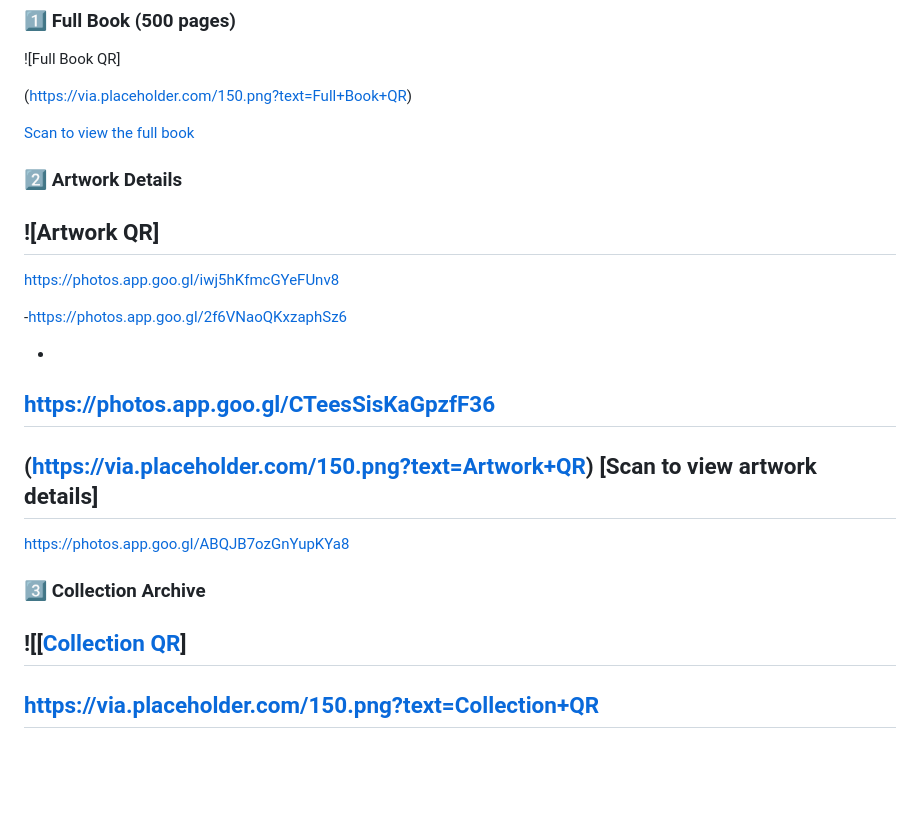
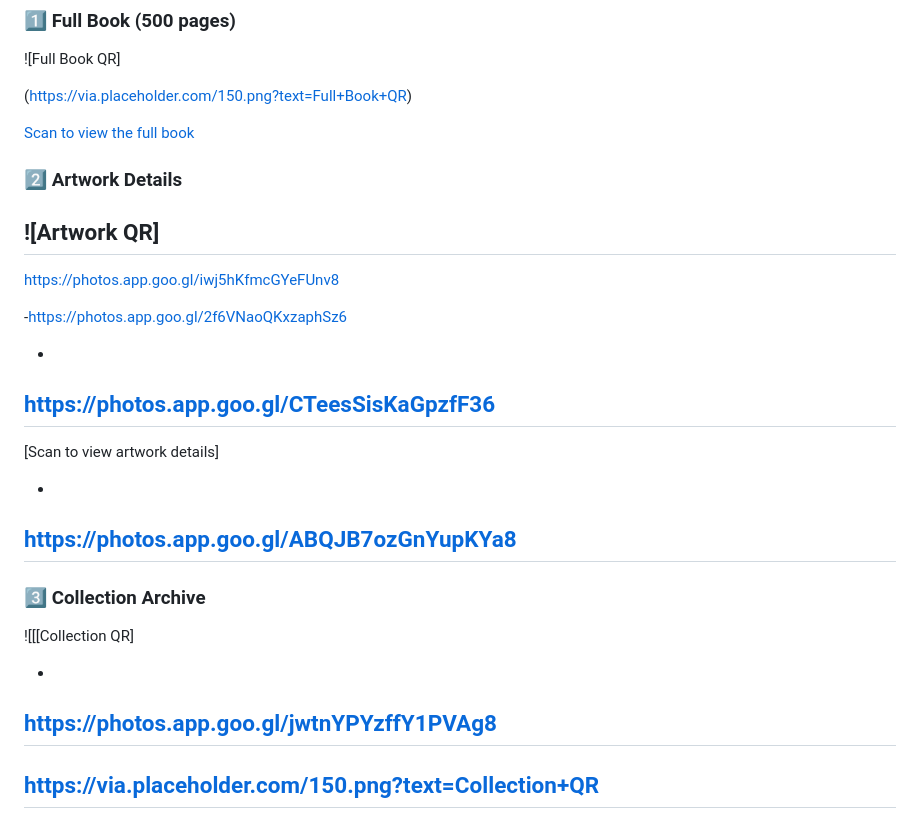
Before and after one commit to Pr791610/manasiev-art-books, a Markdown page: README.md, the part around one of its changes. Rendered like a GitHub page; blank space fills up the shorter version.

Commit message:
Revise QR links and artwork sections in README
Updated QR links and artwork details in the README.

```diff
--- a/README.md
+++ b/README.md
@@ -144,6 +144,7 @@ Each artwork includes QR codes for easy access and verification:
 
 [Scan to view the full book](YOUR_FULL_BOOK_QR_LINK)
 
+
 ### 2️⃣ Artwork Details
 ![Artwork QR]
 -
@@ -155,13 +156,16 @@ Each artwork includes QR codes for easy access and verification:
 <https://photos.app.goo.gl/CTeesSisKaGpzfF36>
 -
 
-(https://via.placeholder.com/150.png?text=Artwork+QR)
 [Scan to view artwork details]
+
 -
 <https://photos.app.goo.gl/ABQJB7ozGnYupKYa8>
+-
+### 3️⃣ Collection Archive
+![[[Collection QR]
 
-### 3️⃣ Collection Archive
-![[[Collection QR](https://photos.app.goo.gl/jwtnYPYzffY1PVAg8)]
+-
+<https://photos.app.goo.gl/jwtnYPYzffY1PVAg8>
 -
 <https://via.placeholder.com/150.png?text=Collection+QR>
 -
```
Also changed, not shown: other parts of README.md (+5 -2 lines).
